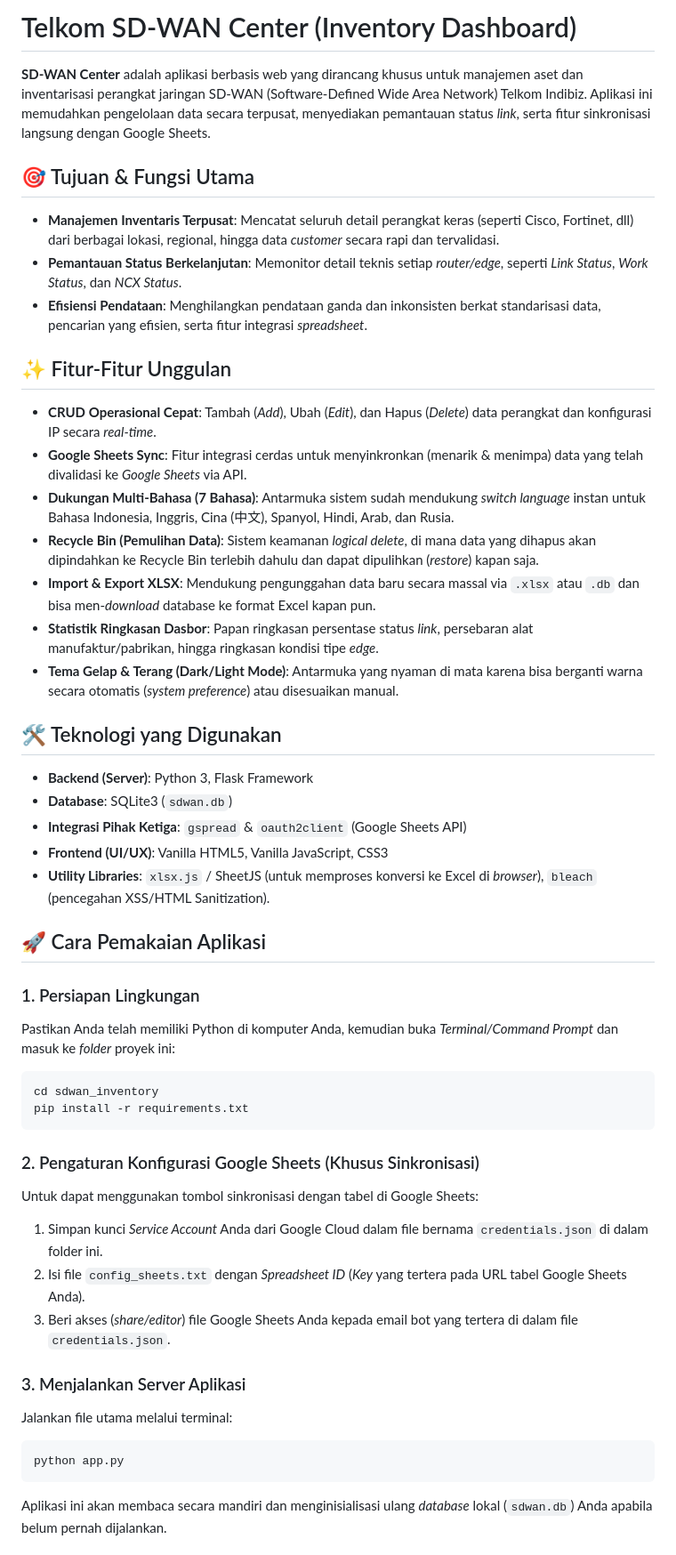
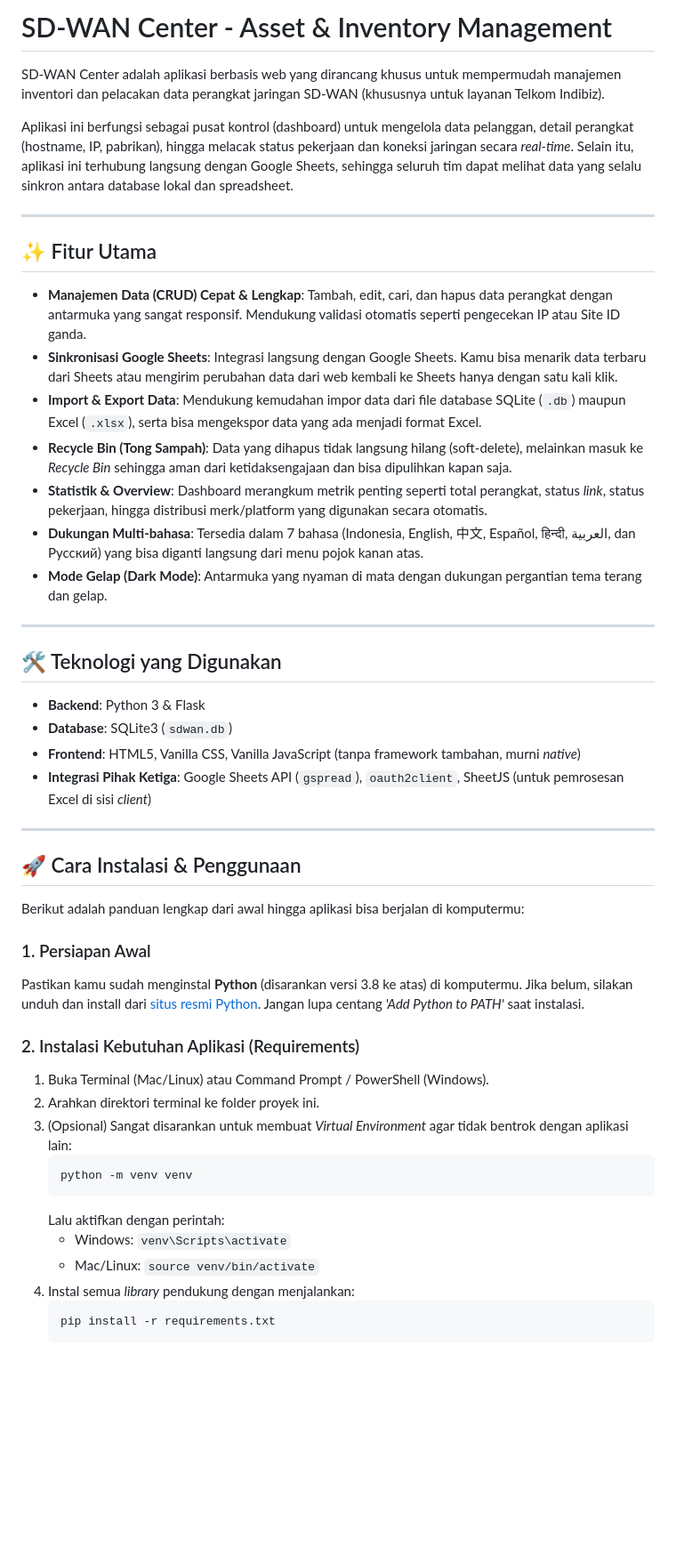
Before and after one commit to aidilfadhli/SDWAN-Manager-Center, a Markdown page: README.md, the part around one of its changes. Shown at 89% size. Rendered like a GitHub page; blank space fills up the shorter version.

````diff
--- a/README.md
+++ b/README.md
@@ -1,48 +1,51 @@
-# Telkom SD-WAN Center (Inventory Dashboard)
+# SD-WAN Center - Asset & Inventory Management
 
-**SD-WAN Center** adalah aplikasi berbasis web yang dirancang khusus untuk manajemen aset dan inventarisasi perangkat jaringan SD-WAN (Software-Defined Wide Area Network) Telkom Indibiz. Aplikasi ini memudahkan pengelolaan data secara terpusat, menyediakan pemantauan status *link*, serta fitur sinkronisasi langsung dengan Google Sheets.
+SD-WAN Center adalah aplikasi berbasis web yang dirancang khusus untuk mempermudah manajemen inventori dan pelacakan data perangkat jaringan SD-WAN (khususnya untuk layanan Telkom Indibiz).
 
-## 🎯 Tujuan & Fungsi Utama
-- **Manajemen Inventaris Terpusat**: Mencatat seluruh detail perangkat keras (seperti Cisco, Fortinet, dll) dari berbagai lokasi, regional, hingga data *customer* secara rapi dan tervalidasi.
-- **Pemantauan Status Berkelanjutan**: Memonitor detail teknis setiap *router/edge*, seperti *Link Status*, *Work Status*, dan *NCX Status*.
-- **Efisiensi Pendataan**: Menghilangkan pendataan ganda dan inkonsisten berkat standarisasi data, pencarian yang efisien, serta fitur integrasi *spreadsheet*.
+Aplikasi ini berfungsi sebagai pusat kontrol (dashboard) untuk mengelola data pelanggan, detail perangkat (hostname, IP, pabrikan), hingga melacak status pekerjaan dan koneksi jaringan secara *real-time*. Selain itu, aplikasi ini terhubung langsung dengan Google Sheets, sehingga seluruh tim dapat melihat data yang selalu sinkron antara database lokal dan spreadsheet.
 
-## ✨ Fitur-Fitur Unggulan
-- **CRUD Operasional Cepat**: Tambah (*Add*), Ubah (*Edit*), dan Hapus (*Delete*) data perangkat dan konfigurasi IP secara *real-time*.
-- **Google Sheets Sync**: Fitur integrasi cerdas untuk menyinkronkan (menarik & menimpa) data yang telah divalidasi ke *Google Sheets* via API.
-- **Dukungan Multi-Bahasa (7 Bahasa)**: Antarmuka sistem sudah mendukung *switch language* instan untuk Bahasa Indonesia, Inggris, Cina (中文), Spanyol, Hindi, Arab, dan Rusia.
-- **Recycle Bin (Pemulihan Data)**: Sistem keamanan *logical delete*, di mana data yang dihapus akan dipindahkan ke Recycle Bin terlebih dahulu dan dapat dipulihkan (*restore*) kapan saja.
-- **Import & Export XLSX**: Mendukung pengunggahan data baru secara massal via `.xlsx` atau `.db` dan bisa men-*download* database ke format Excel kapan pun.
-- **Statistik Ringkasan Dasbor**: Papan ringkasan persentase status *link*, persebaran alat manufaktur/pabrikan, hingga ringkasan kondisi tipe *edge*.
-- **Tema Gelap & Terang (Dark/Light Mode)**: Antarmuka yang nyaman di mata karena bisa berganti warna secara otomatis (*system preference*) atau disesuaikan manual.
+---
 
-## 🛠 Teknologi yang Digunakan
-- **Backend (Server)**: Python 3, Flask Framework
+## ✨ Fitur Utama
+
+- **Manajemen Data (CRUD) Cepat & Lengkap**: Tambah, edit, cari, dan hapus data perangkat dengan antarmuka yang sangat responsif. Mendukung validasi otomatis seperti pengecekan IP atau Site ID ganda.
+- **Sinkronisasi Google Sheets**: Integrasi langsung dengan Google Sheets. Kamu bisa menarik data terbaru dari Sheets atau mengirim perubahan data dari web kembali ke Sheets hanya dengan satu kali klik.
+- **Import & Export Data**: Mendukung kemudahan impor data dari file database SQLite (`.db`) maupun Excel (`.xlsx`), serta bisa mengekspor data yang ada menjadi format Excel.
+- **Recycle Bin (Tong Sampah)**: Data yang dihapus tidak langsung hilang (soft-delete), melainkan masuk ke *Recycle Bin* sehingga aman dari ketidaksengajaan dan bisa dipulihkan kapan saja.
+- **Statistik & Overview**: Dashboard merangkum metrik penting seperti total perangkat, status *link*, status pekerjaan, hingga distribusi merk/platform yang digunakan secara otomatis.
+- **Dukungan Multi-bahasa**: Tersedia dalam 7 bahasa (Indonesia, English, 中文, Español, हिन्दी, العربية, dan Русский) yang bisa diganti langsung dari menu pojok kanan atas.
+- **Mode Gelap (Dark Mode)**: Antarmuka yang nyaman di mata dengan dukungan pergantian tema terang dan gelap.
+
+---
+
+## 🛠️ Teknologi yang Digunakan
+
+- **Backend**: Python 3 & Flask
 - **Database**: SQLite3 (`sdwan.db`)
-- **Integrasi Pihak Ketiga**: `gspread` & `oauth2client` (Google Sheets API)
-- **Frontend (UI/UX)**: Vanilla HTML5, Vanilla JavaScript, CSS3
-- **Utility Libraries**: `xlsx.js` / SheetJS (untuk memproses konversi ke Excel di *browser*), `bleach` (pencegahan XSS/HTML Sanitization).
+- **Frontend**: HTML5, Vanilla CSS, Vanilla JavaScript (tanpa framework tambahan, murni *native*)
+- **Integrasi Pihak Ketiga**: Google Sheets API (`gspread`), `oauth2client`, SheetJS (untuk pemrosesan Excel di sisi *client*)
 
-## 🚀 Cara Pemakaian Aplikasi
+---
 
-### 1. Persiapan Lingkungan
-Pastikan Anda telah memiliki Python di komputer Anda, kemudian buka *Terminal/Command Prompt* dan masuk ke *folder* proyek ini:
+## 🚀 Cara Instalasi & Penggunaan
 
-```bash
-cd sdwan_inventory
-pip install -r requirements.txt
-```
+Berikut adalah panduan lengkap dari awal hingga aplikasi bisa berjalan di komputermu:
 
-### 2. Pengaturan Konfigurasi Google Sheets (Khusus Sinkronisasi)
-Untuk dapat menggunakan tombol sinkronisasi dengan tabel di Google Sheets:
-1. Simpan kunci *Service Account* Anda dari Google Cloud dalam file bernama `credentials.json` di dalam folder ini.
-2. Isi file `config_sheets.txt` dengan *Spreadsheet ID* (*Key* yang tertera pada URL tabel Google Sheets Anda).
-3. Beri akses (*share/editor*) file Google Sheets Anda kepada email bot yang tertera di dalam file `credentials.json`.
+### 1. Persiapan Awal
+Pastikan kamu sudah menginstal **Python** (disarankan versi 3.8 ke atas) di komputermu. Jika belum, silakan unduh dan install dari [situs resmi Python](https://www.python.org/downloads/). Jangan lupa centang *'Add Python to PATH'* saat instalasi.
 
-### 3. Menjalankan Server Aplikasi
-Jalankan file utama melalui terminal:
-```bash
-python app.py
-```
-Aplikasi ini akan membaca secara mandiri dan menginisialisasi ulang *database* lokal (`sdwan.db`) Anda apabila belum pernah dijalankan.
+### 2. Instalasi Kebutuhan Aplikasi (Requirements)
+1. Buka Terminal (Mac/Linux) atau Command Prompt / PowerShell (Windows).
+2. Arahkan direktori terminal ke folder proyek ini.
+3. (Opsional) Sangat disarankan untuk membuat *Virtual Environment* agar tidak bentrok dengan aplikasi lain:
+   ```bash
+   python -m venv venv
+   ```
+   Lalu aktifkan dengan perintah:
+   - Windows: `venv\Scripts\activate`
+   - Mac/Linux: `source venv/bin/activate`
+4. Instal semua *library* pendukung dengan menjalankan:
+   ```bash
+   pip install -r requirements.txt
+   ```
 
````
Also changed, not shown: other parts of README.md (+26 -4 lines).
